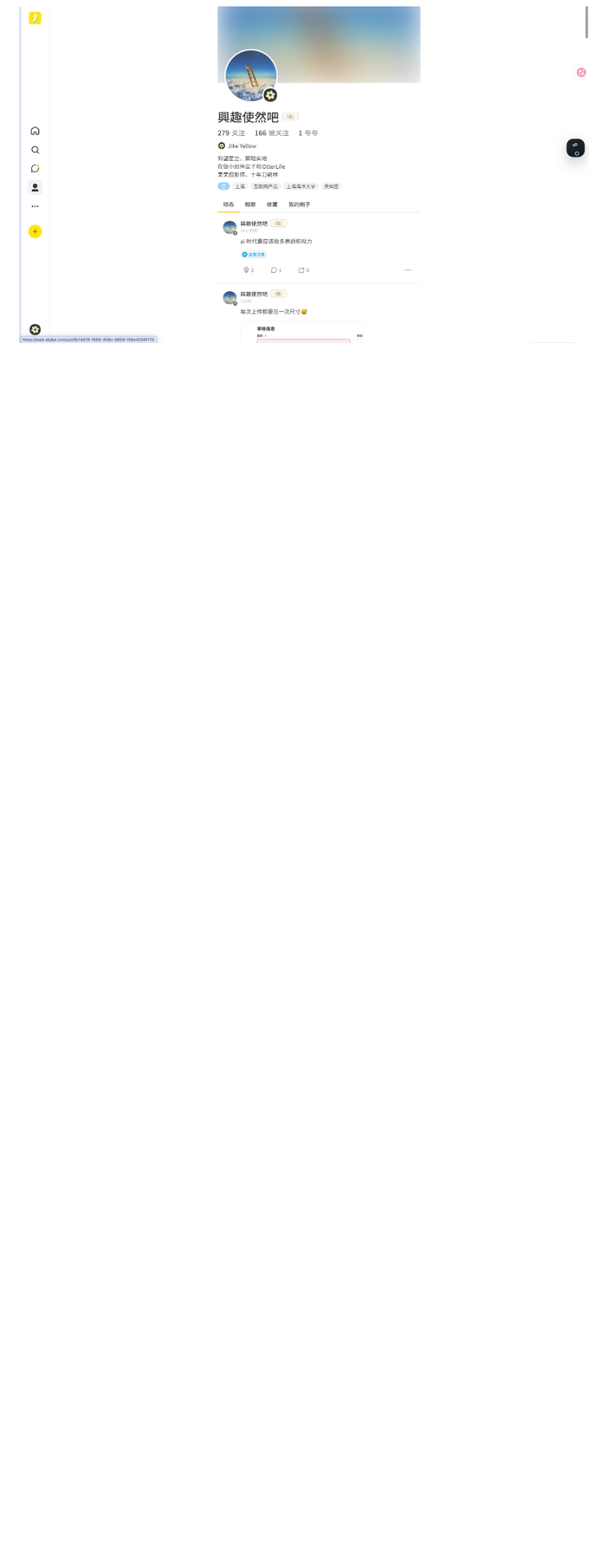
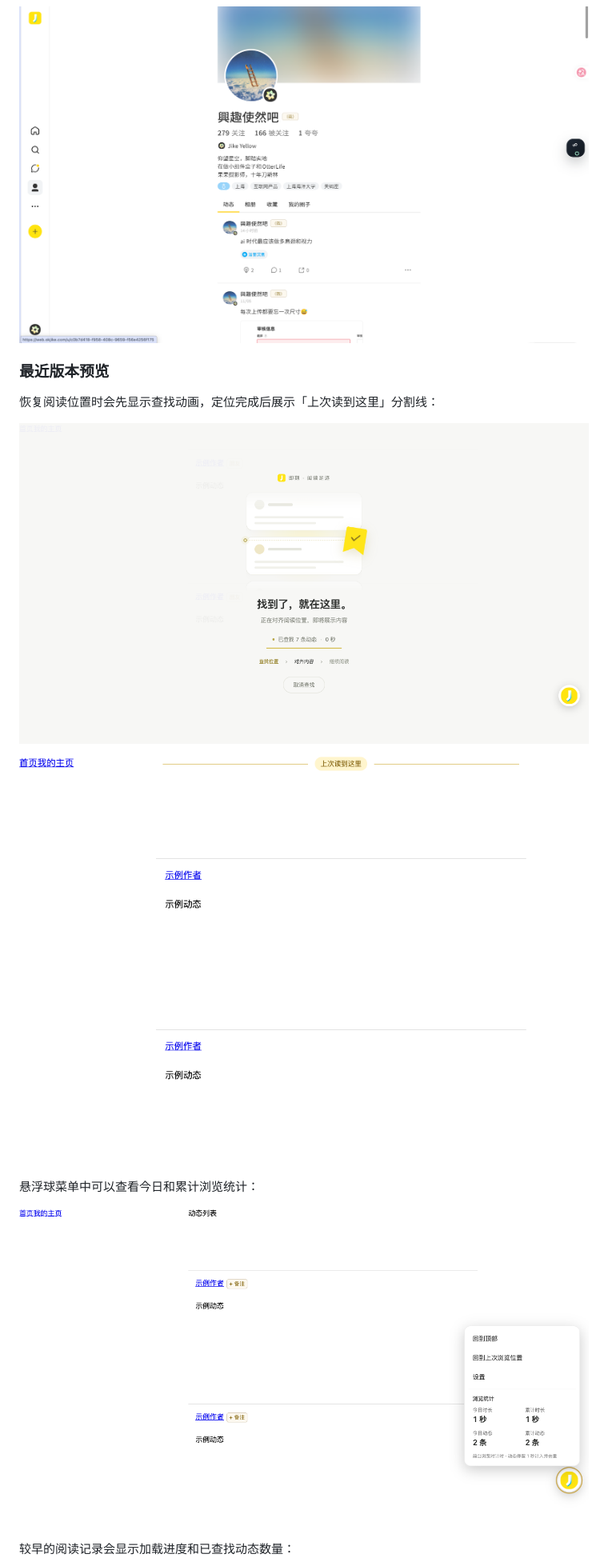
Before and after one commit to ryohgicc/jikeusernotes, a Markdown page: README.md, the part around one of its changes. Shown at 80% size. Rendered like a GitHub page; pictures changed too: docs/images/browsing-stats.png (added), docs/images/reading-divider.png (added), docs/images/reading-restored.png (added); blank space fills up the shorter version.

Commit message:
docs: add latest feature screenshots to readme

```diff
--- a/README.md
+++ b/README.md
@@ -17,3 +17,18 @@
 ![首页动态中的私人备注](docs/images/following-notes.png)
 
 ![个人主页中的私人备注](docs/images/profile-notes-999a625e.png)
+
+### 最近版本预览
+
+恢复阅读位置时会先显示查找动画，定位完成后展示「上次读到这里」分割线：
+
+![恢复阅读位置](docs/images/reading-restored.png)
+
+![上次读到这里分割线](docs/images/reading-divider.png)
+
+悬浮球菜单中可以查看今日和累计浏览统计：
+
+![浏览统计](docs/images/browsing-stats.png)
+
+较早的阅读记录会显示加载进度和已查找动态数量：
+
```
Also changed, not shown: other parts of README.md (+10 -4 lines), AGENTS.md (+1 -0 lines), CHANGELOG.md (+4 -0 lines), docs/images/loading-light.png (added), 7 other files.
